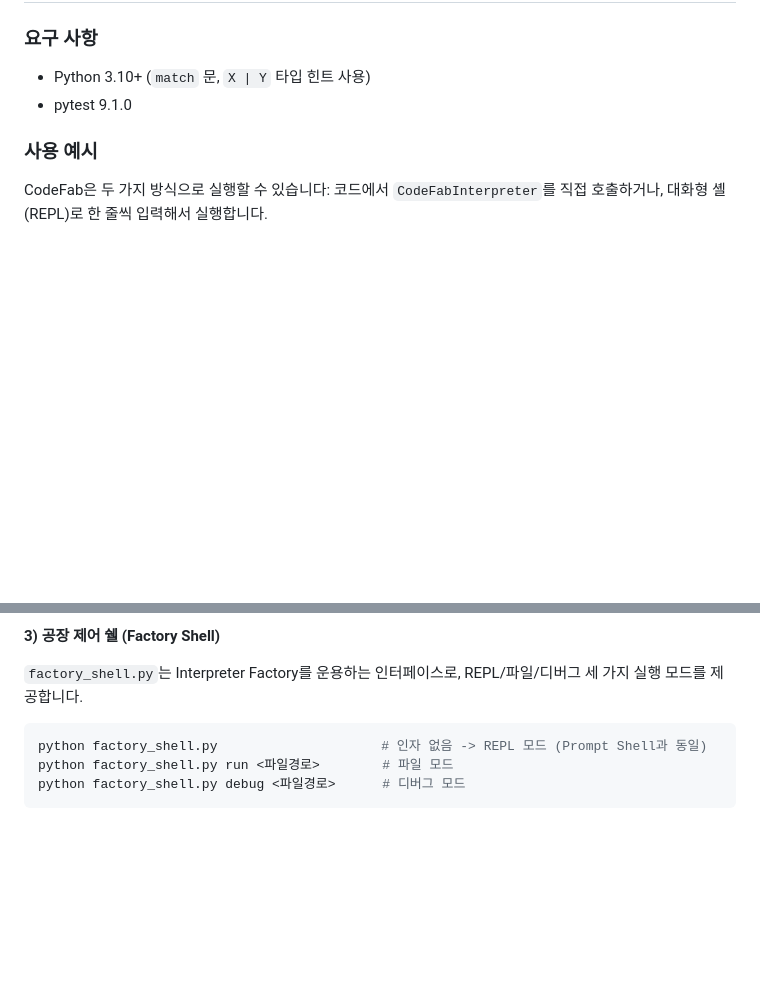
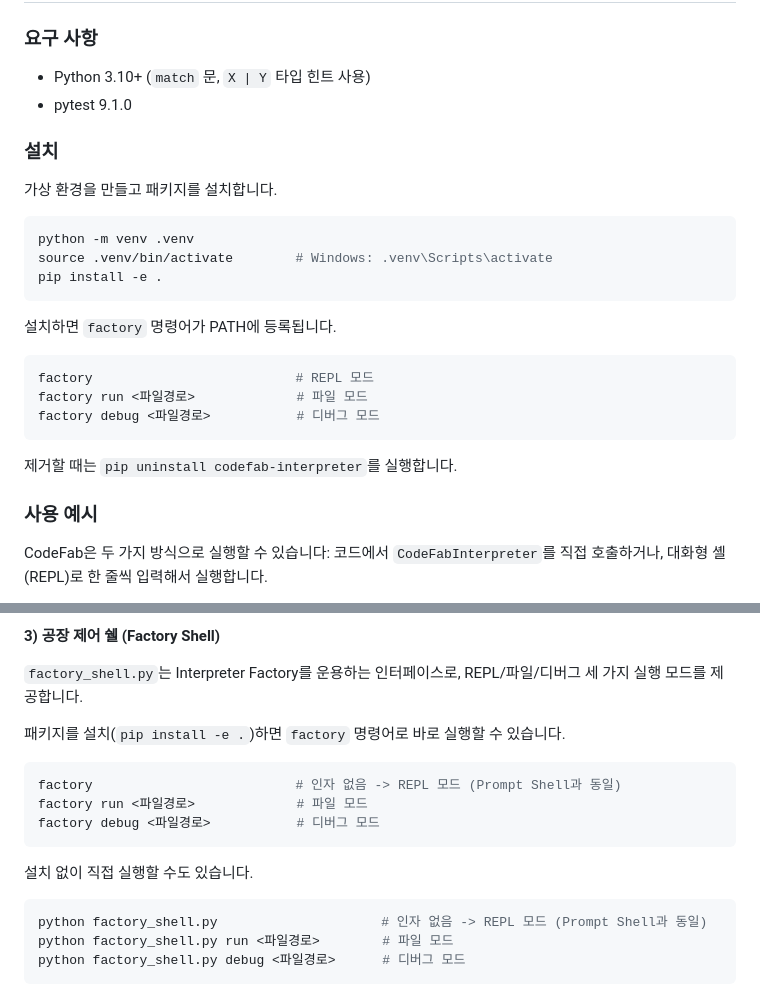
Before and after one commit to JunyongPark2/CodeFab_Interpreter_A2, a Markdown page: README.md, 2 parts joined by grey strips. Drawn GitHub-style; blank space fills up the shorter version.

Commit message:
docs: README에 factory 설치 및 사용법 추가

````diff
--- a/README.md
+++ b/README.md
@@ -141,6 +141,26 @@ tests/
 - Python 3.10+ (`match` 문, `X | Y` 타입 힌트 사용)
 - pytest 9.1.0
 
+### 설치
+
+가상 환경을 만들고 패키지를 설치합니다.
+
+```bash
+python -m venv .venv
+source .venv/bin/activate        # Windows: .venv\Scripts\activate
+pip install -e .
+```
+
+설치하면 `factory` 명령어가 PATH에 등록됩니다.
+
+```bash
+factory                          # REPL 모드
+factory run <파일경로>             # 파일 모드
+factory debug <파일경로>           # 디버그 모드
+```
+
+제거할 때는 `pip uninstall codefab-interpreter`를 실행합니다.
+
 
 ### 사용 예시
 
@@ -267,6 +287,16 @@ bbq
 **3) 공장 제어 쉘 (Factory Shell)**
 
 `factory_shell.py`는 Interpreter Factory를 운용하는 인터페이스로, REPL/파일/디버그 세 가지 실행 모드를 제공합니다.
+
+패키지를 설치(`pip install -e .`)하면 `factory` 명령어로 바로 실행할 수 있습니다.
+
+```bash
+factory                          # 인자 없음 -> REPL 모드 (Prompt Shell과 동일)
+factory run <파일경로>             # 파일 모드
+factory debug <파일경로>           # 디버그 모드
+```
+
+설치 없이 직접 실행할 수도 있습니다.
 
 ```bash
 python factory_shell.py                     # 인자 없음 -> REPL 모드 (Prompt Shell과 동일)
````
